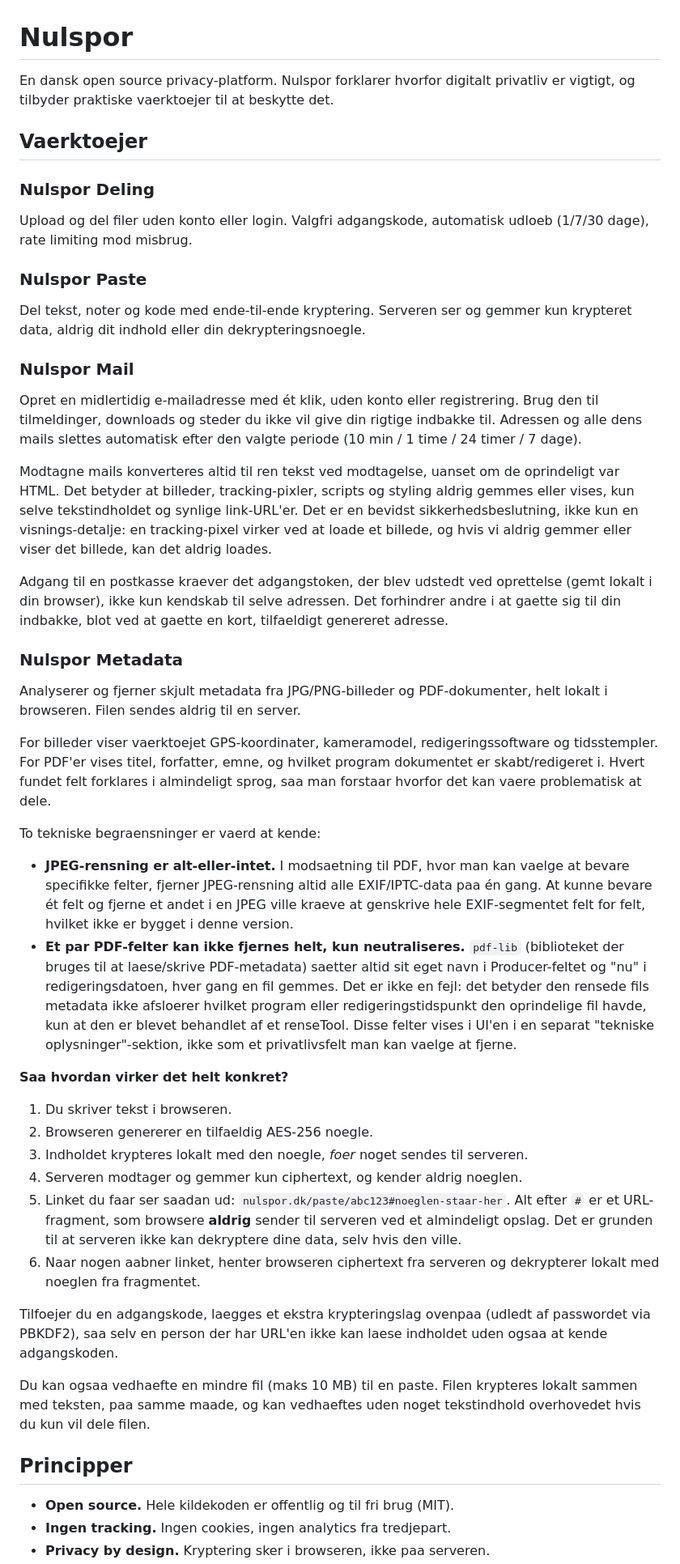
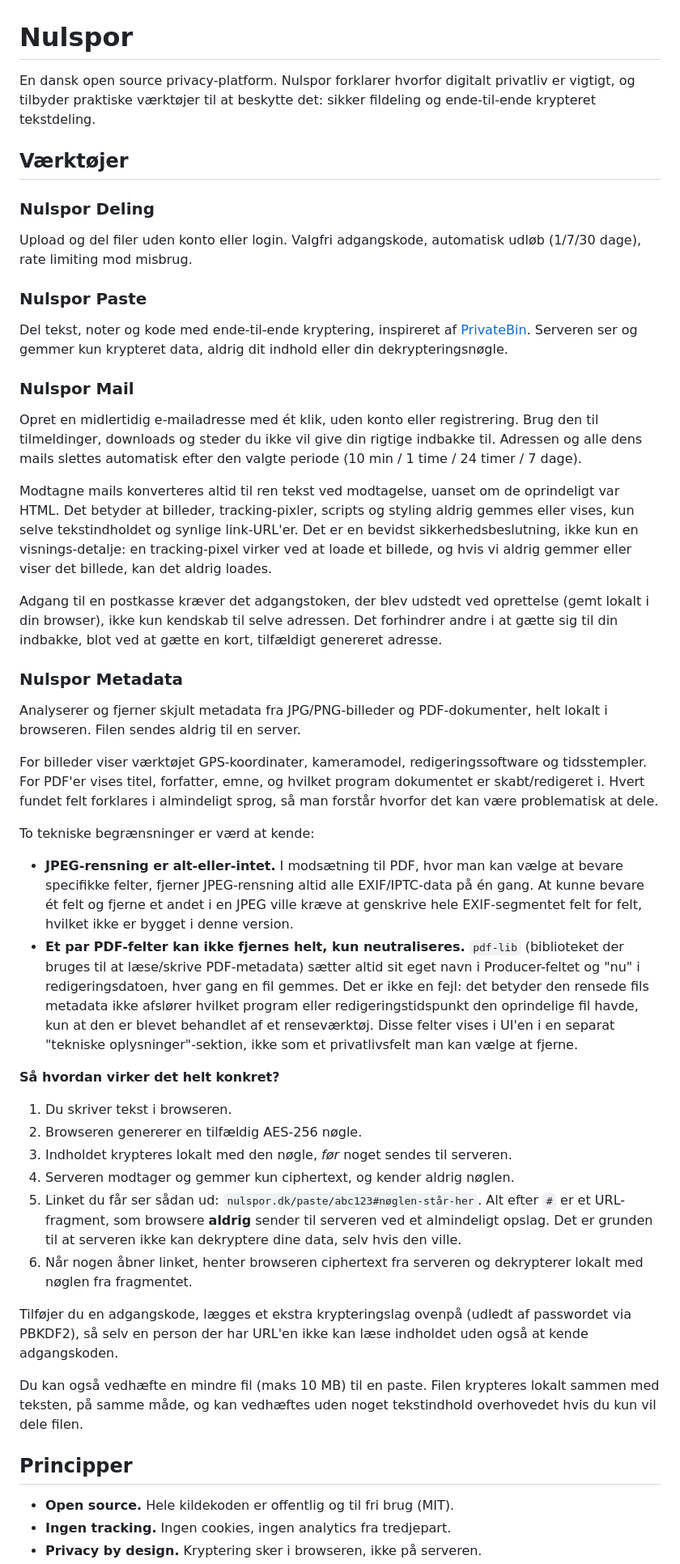
Before and after one commit to GoZavCode/nulspor, a Markdown page: README.md, the part around one of its changes. Shown at 81% size. GitHub-like rendering.

Commit message:
Ret danske specialtegn i README

```diff
--- a/README.md
+++ b/README.md
@@ -1,18 +1,19 @@
 # Nulspor
 
 En dansk open source privacy-platform. Nulspor forklarer hvorfor digitalt
-privatliv er vigtigt, og tilbyder praktiske vaerktoejer til at beskytte
-det.
+privatliv er vigtigt, og tilbyder praktiske værktøjer til at beskytte
+det: sikker fildeling og ende-til-ende krypteret tekstdeling.
 
-## Vaerktoejer
+## Værktøjer
 
 ### Nulspor Deling
 Upload og del filer uden konto eller login. Valgfri adgangskode,
-automatisk udloeb (1/7/30 dage), rate limiting mod misbrug.
+automatisk udløb (1/7/30 dage), rate limiting mod misbrug.
 
 ### Nulspor Paste
-Del tekst, noter og kode med ende-til-ende kryptering. Serveren ser og gemmer kun
-krypteret data, aldrig dit indhold eller din dekrypteringsnoegle.
+Del tekst, noter og kode med ende-til-ende kryptering, inspireret af
+[PrivateBin](https://privatebin.info). Serveren ser og gemmer kun
+krypteret data, aldrig dit indhold eller din dekrypteringsnøgle.
 
 ### Nulspor Mail
 Opret en midlertidig e-mailadresse med ét klik, uden konto eller
@@ -29,63 +30,63 @@ kun en visnings-detalje: en tracking-pixel virker ved at loade et
 billede, og hvis vi aldrig gemmer eller viser det billede, kan det
 aldrig loades.
 
-Adgang til en postkasse kraever det adgangstoken, der blev udstedt ved
+Adgang til en postkasse kræver det adgangstoken, der blev udstedt ved
 oprettelse (gemt lokalt i din browser), ikke kun kendskab til selve
-adressen. Det forhindrer andre i at gaette sig til din indbakke, blot
-ved at gaette en kort, tilfaeldigt genereret adresse.
+adressen. Det forhindrer andre i at gætte sig til din indbakke, blot
+ved at gætte en kort, tilfældigt genereret adresse.
 
 ### Nulspor Metadata
 Analyserer og fjerner skjult metadata fra JPG/PNG-billeder og
 PDF-dokumenter, helt lokalt i browseren. Filen sendes aldrig til en
 server.
 
-For billeder viser vaerktoejet GPS-koordinater, kameramodel,
+For billeder viser værktøjet GPS-koordinater, kameramodel,
 redigeringssoftware og tidsstempler. For PDF'er vises titel, forfatter,
 emne, og hvilket program dokumentet er skabt/redigeret i. Hvert fundet
-felt forklares i almindeligt sprog, saa man forstaar hvorfor det kan
-vaere problematisk at dele.
+felt forklares i almindeligt sprog, så man forstår hvorfor det kan
+være problematisk at dele.
 
-To tekniske begraensninger er vaerd at kende:
+To tekniske begrænsninger er værd at kende:
 
-- **JPEG-rensning er alt-eller-intet.** I modsaetning til PDF, hvor man
-  kan vaelge at bevare specifikke felter, fjerner JPEG-rensning altid
-  alle EXIF/IPTC-data paa én gang. At kunne bevare ét felt og fjerne et
-  andet i en JPEG ville kraeve at genskrive hele EXIF-segmentet felt
+- **JPEG-rensning er alt-eller-intet.** I modsætning til PDF, hvor man
+  kan vælge at bevare specifikke felter, fjerner JPEG-rensning altid
+  alle EXIF/IPTC-data på én gang. At kunne bevare ét felt og fjerne et
+  andet i en JPEG ville kræve at genskrive hele EXIF-segmentet felt
   for felt, hvilket ikke er bygget i denne version.
 - **Et par PDF-felter kan ikke fjernes helt, kun neutraliseres.**
-  `pdf-lib` (biblioteket der bruges til at laese/skrive PDF-metadata)
-  saetter altid sit eget navn i Producer-feltet og "nu" i
+  `pdf-lib` (biblioteket der bruges til at læse/skrive PDF-metadata)
+  sætter altid sit eget navn i Producer-feltet og "nu" i
   redigeringsdatoen, hver gang en fil gemmes. Det er ikke en fejl: det
-  betyder den rensede fils metadata ikke afsloerer hvilket program
+  betyder den rensede fils metadata ikke afslører hvilket program
   eller redigeringstidspunkt den oprindelige fil havde, kun at den er
-  blevet behandlet af et renseTool. Disse felter vises i UI'en i en
+  blevet behandlet af et renseværktøj. Disse felter vises i UI'en i en
   separat "tekniske oplysninger"-sektion, ikke som et privatlivsfelt
-  man kan vaelge at fjerne.
+  man kan vælge at fjerne.
 
-**Saa hvordan virker det helt konkret?**
+**Så hvordan virker det helt konkret?**
 
 1. Du skriver tekst i browseren.
-2. Browseren genererer en tilfaeldig AES-256 noegle.
-3. Indholdet krypteres lokalt med den noegle, *foer* noget sendes til serveren.
-4. Serveren modtager og gemmer kun ciphertext, og kender aldrig noeglen.
-5. Linket du faar ser saadan ud: `nulspor.dk/paste/abc123#noeglen-staar-her`.
+2. Browseren genererer en tilfældig AES-256 nøgle.
+3. Indholdet krypteres lokalt med den nøgle, *før* noget sendes til serveren.
+4. Serveren modtager og gemmer kun ciphertext, og kender aldrig nøglen.
+5. Linket du får ser sådan ud: `nulspor.dk/paste/abc123#nøglen-står-her`.
    Alt efter `#` er et URL-fragment, som browsere **aldrig** sender til
    serveren ved et almindeligt opslag. Det er grunden til at serveren
    ikke kan dekryptere dine data, selv hvis den ville.
-6. Naar nogen aabner linket, henter browseren ciphertext fra serveren og
-   dekrypterer lokalt med noeglen fra fragmentet.
+6. Når nogen åbner linket, henter browseren ciphertext fra serveren og
+   dekrypterer lokalt med nøglen fra fragmentet.
 
-Tilfoejer du en adgangskode, laegges et ekstra krypteringslag ovenpaa
-(udledt af passwordet via PBKDF2), saa selv en person der har URL'en
-ikke kan laese indholdet uden ogsaa at kende adgangskoden.
+Tilføjer du en adgangskode, lægges et ekstra krypteringslag ovenpå
+(udledt af passwordet via PBKDF2), så selv en person der har URL'en
+ikke kan læse indholdet uden også at kende adgangskoden.
 
-Du kan ogsaa vedhaefte en mindre fil (maks 10 MB) til en paste. Filen
-krypteres lokalt sammen med teksten, paa samme maade, og kan vedhaeftes
+Du kan også vedhæfte en mindre fil (maks 10 MB) til en paste. Filen
+krypteres lokalt sammen med teksten, på samme måde, og kan vedhæftes
 uden noget tekstindhold overhovedet hvis du kun vil dele filen.
 
 ## Principper
 
 - **Open source.** Hele kildekoden er offentlig og til fri brug (MIT).
 - **Ingen tracking.** Ingen cookies, ingen analytics fra tredjepart.
-- **Privacy by design.** Kryptering sker i browseren, ikke paa serveren.
+- **Privacy by design.** Kryptering sker i browseren, ikke på serveren.
 - **Minimal dataindsamling.** Den eneste log er IP+tidspunkt ved
```
Also changed, not shown: other parts of README.md (+53 -53 lines).
